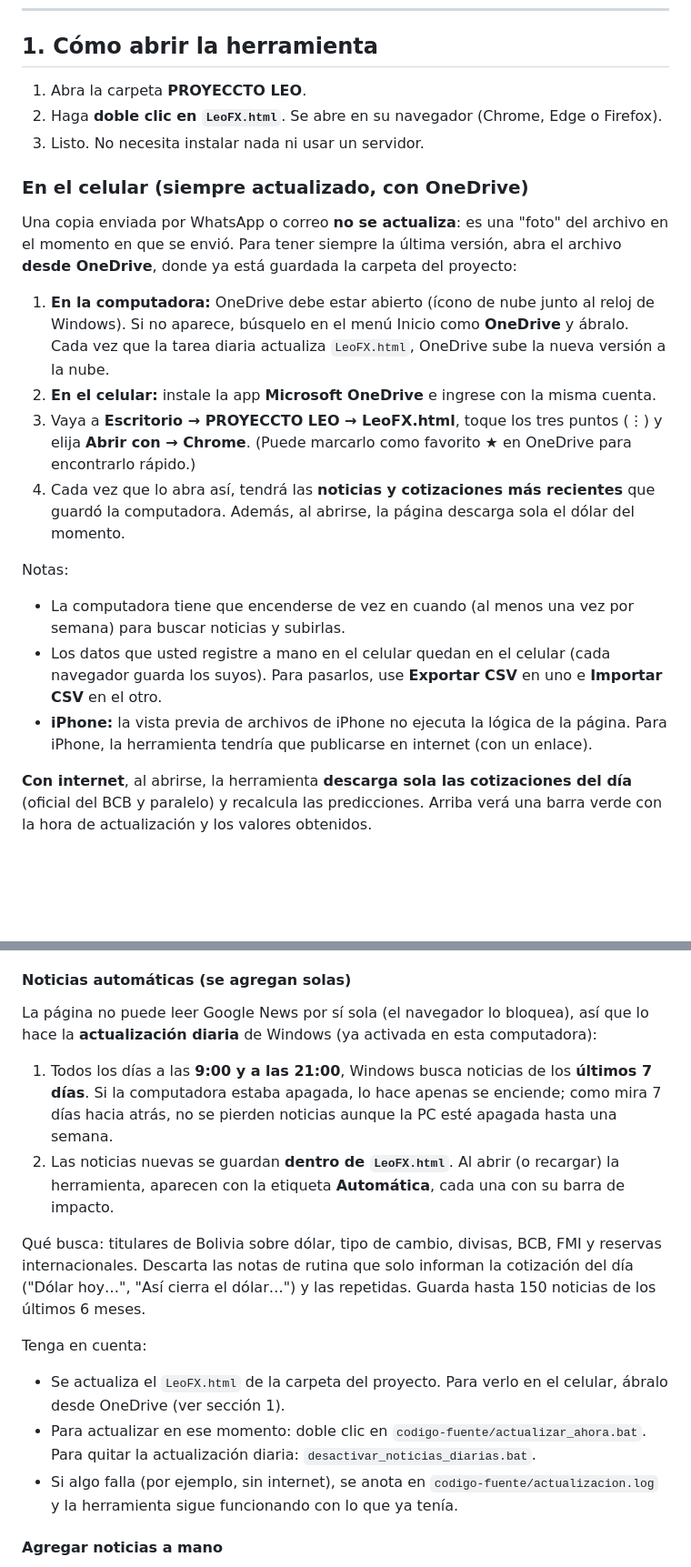
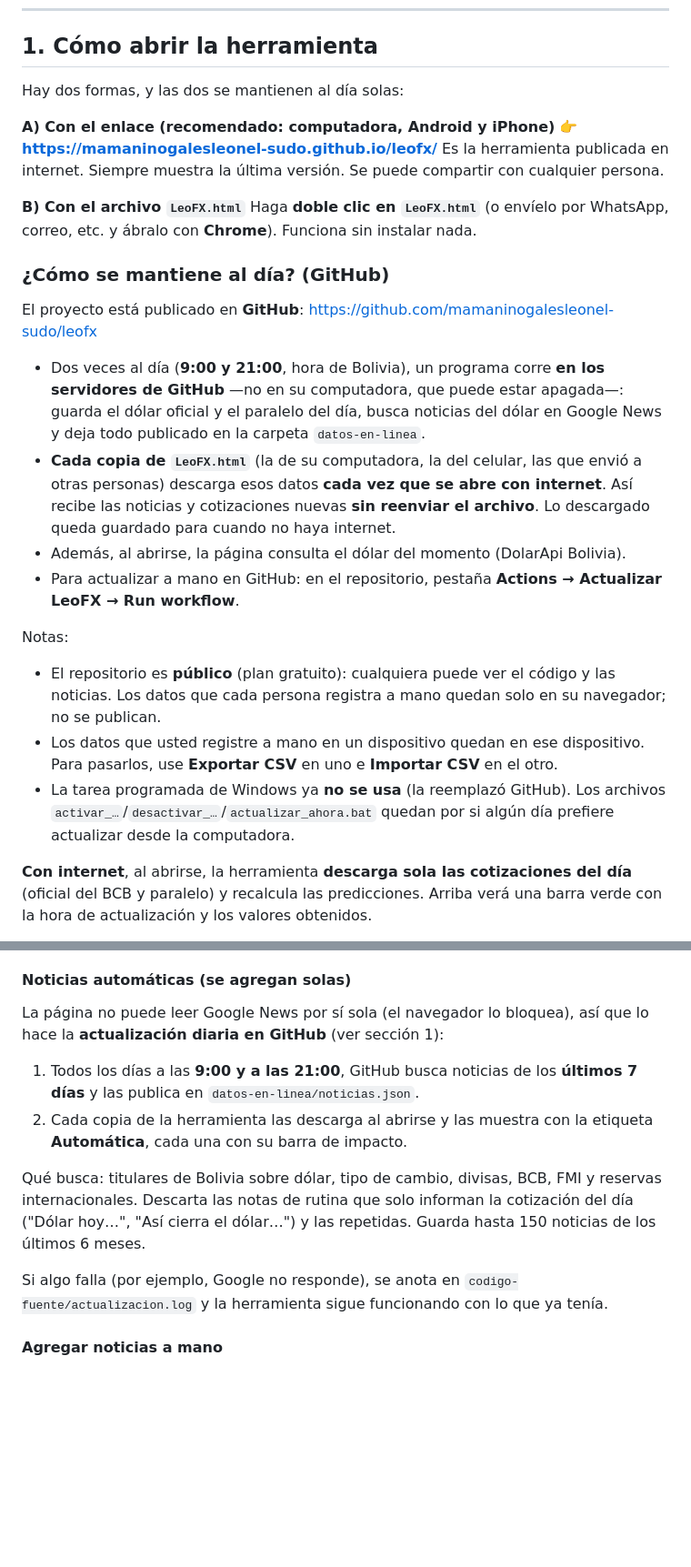
Before and after one commit to mamaninogalesleonel-sudo/leofx, a Markdown page: README.md, 2 parts joined by grey strips. Shown at 91% size. Rendered like a GitHub page; blank space fills up the shorter version.

Commit message:
README: enlace web y actualización diaria en GitHub

```diff
--- a/README.md
+++ b/README.md
@@ -10,22 +10,27 @@ Herramienta web para empresas importadoras y empresas que usan dólares con frec
 
 ## 1. Cómo abrir la herramienta
 
-1. Abra la carpeta **PROYECCTO LEO**.
-2. Haga **doble clic en `LeoFX.html`**. Se abre en su navegador (Chrome, Edge o Firefox).
-3. Listo. No necesita instalar nada ni usar un servidor.
+Hay dos formas, y las dos se mantienen al día solas:
 
-### En el celular (siempre actualizado, con OneDrive)
-Una copia enviada por WhatsApp o correo **no se actualiza**: es una "foto" del archivo en el momento en que se envió. Para tener siempre la última versión, abra el archivo **desde OneDrive**, donde ya está guardada la carpeta del proyecto:
+**A) Con el enlace (recomendado: computadora, Android y iPhone)**
+👉 **https://mamaninogalesleonel-sudo.github.io/leofx/**
+Es la herramienta publicada en internet. Siempre muestra la última versión. Se puede compartir con cualquier persona.
 
-1. **En la computadora:** OneDrive debe estar abierto (ícono de nube junto al reloj de Windows). Si no aparece, búsquelo en el menú Inicio como **OneDrive** y ábralo. Cada vez que la tarea diaria actualiza `LeoFX.html`, OneDrive sube la nueva versión a la nube.
-2. **En el celular:** instale la app **Microsoft OneDrive** e ingrese con la misma cuenta.
-3. Vaya a **Escritorio → PROYECCTO LEO → LeoFX.html**, toque los tres puntos (⋮) y elija **Abrir con → Chrome**. (Puede marcarlo como favorito ★ en OneDrive para encontrarlo rápido.)
-4. Cada vez que lo abra así, tendrá las **noticias y cotizaciones más recientes** que guardó la computadora. Además, al abrirse, la página descarga sola el dólar del momento.
+**B) Con el archivo `LeoFX.html`**
+Haga **doble clic en `LeoFX.html`** (o envíelo por WhatsApp, correo, etc. y ábralo con **Chrome**). Funciona sin instalar nada.
+
+### ¿Cómo se mantiene al día? (GitHub)
+El proyecto está publicado en **GitHub**: https://github.com/mamaninogalesleonel-sudo/leofx
+
+- Dos veces al día (**9:00 y 21:00**, hora de Bolivia), un programa corre **en los servidores de GitHub** —no en su computadora, que puede estar apagada—: guarda el dólar oficial y el paralelo del día, busca noticias del dólar en Google News y deja todo publicado en la carpeta `datos-en-linea`.
+- **Cada copia de `LeoFX.html`** (la de su computadora, la del celular, las que envió a otras personas) descarga esos datos **cada vez que se abre con internet**. Así recibe las noticias y cotizaciones nuevas **sin reenviar el archivo**. Lo descargado queda guardado para cuando no haya internet.
+- Además, al abrirse, la página consulta el dólar del momento (DolarApi Bolivia).
+- Para actualizar a mano en GitHub: en el repositorio, pestaña **Actions → Actualizar LeoFX → Run workflow**.
 
 Notas:
-- La computadora tiene que encenderse de vez en cuando (al menos una vez por semana) para buscar noticias y subirlas.
-- Los datos que usted registre a mano en el celular quedan en el celular (cada navegador guarda los suyos). Para pasarlos, use **Exportar CSV** en uno e **Importar CSV** en el otro.
-- **iPhone:** la vista previa de archivos de iPhone no ejecuta la lógica de la página. Para iPhone, la herramienta tendría que publicarse en internet (con un enlace).
+- El repositorio es **público** (plan gratuito): cualquiera puede ver el código y las noticias. Los datos que cada persona registra a mano quedan solo en su navegador; no se publican.
+- Los datos que usted registre a mano en un dispositivo quedan en ese dispositivo. Para pasarlos, use **Exportar CSV** en uno e **Importar CSV** en el otro.
+- La tarea programada de Windows ya **no se usa** (la reemplazó GitHub). Los archivos `activar_…`/`desactivar_…`/`actualizar_ahora.bat` quedan por si algún día prefiere actualizar desde la computadora.
 
 **Con internet**, al abrirse, la herramienta **descarga sola las cotizaciones del día** (oficial del BCB y paralelo) y recalcula las predicciones. Arriba verá una barra verde con la hora de actualización y los valores obtenidos.
 
@@ -79,17 +87,14 @@ En el menú, **Noticias e impacto** muestra noticias económicas (con fecha, fue
 - **Importante para la tesis:** la barra mide **coincidencia en el tiempo, no causa**. Que el dólar se mueva cerca de una noticia no prueba que la noticia lo haya provocado.
 
 #### Noticias automáticas (se agregan solas)
-La página no puede leer Google News por sí sola (el navegador lo bloquea), así que lo hace la **actualización diaria** de Windows (ya activada en esta computadora):
+La página no puede leer Google News por sí sola (el navegador lo bloquea), así que lo hace la **actualización diaria en GitHub** (ver sección 1):
 
-1. Todos los días a las **9:00 y a las 21:00**, Windows busca noticias de los **últimos 7 días**. Si la computadora estaba apagada, lo hace apenas se enciende; como mira 7 días hacia atrás, no se pierden noticias aunque la PC esté apagada hasta una semana.
-2. Las noticias nuevas se guardan **dentro de `LeoFX.html`**. Al abrir (o recargar) la herramienta, aparecen con la etiqueta **Automática**, cada una con su barra de impacto.
+1. Todos los días a las **9:00 y a las 21:00**, GitHub busca noticias de los **últimos 7 días** y las publica en `datos-en-linea/noticias.json`.
+2. Cada copia de la herramienta las descarga al abrirse y las muestra con la etiqueta **Automática**, cada una con su barra de impacto.
 
 Qué busca: titulares de Bolivia sobre dólar, tipo de cambio, divisas, BCB, FMI y reservas internacionales. Descarta las notas de rutina que solo informan la cotización del día ("Dólar hoy…", "Así cierra el dólar…") y las repetidas. Guarda hasta 150 noticias de los últimos 6 meses.
 
-Tenga en cuenta:
-- Se actualiza el `LeoFX.html` de la carpeta del proyecto. Para verlo en el celular, ábralo desde OneDrive (ver sección 1).
-- Para actualizar en ese momento: doble clic en `codigo-fuente/actualizar_ahora.bat`. Para quitar la actualización diaria: `desactivar_noticias_diarias.bat`.
-- Si algo falla (por ejemplo, sin internet), se anota en `codigo-fuente/actualizacion.log` y la herramienta sigue funcionando con lo que ya tenía.
+Si algo falla (por ejemplo, Google no responde), se anota en `codigo-fuente/actualizacion.log` y la herramienta sigue funcionando con lo que ya tenía.
 
 #### Agregar noticias a mano
 Al final del apartado hay un formulario (fecha, titular, fuente, enlace y resumen) para hechos que la búsqueda no encuentre, de Bolivia o del mundo.
```
Also changed, not shown: other parts of README.md (+5 -2 lines).
